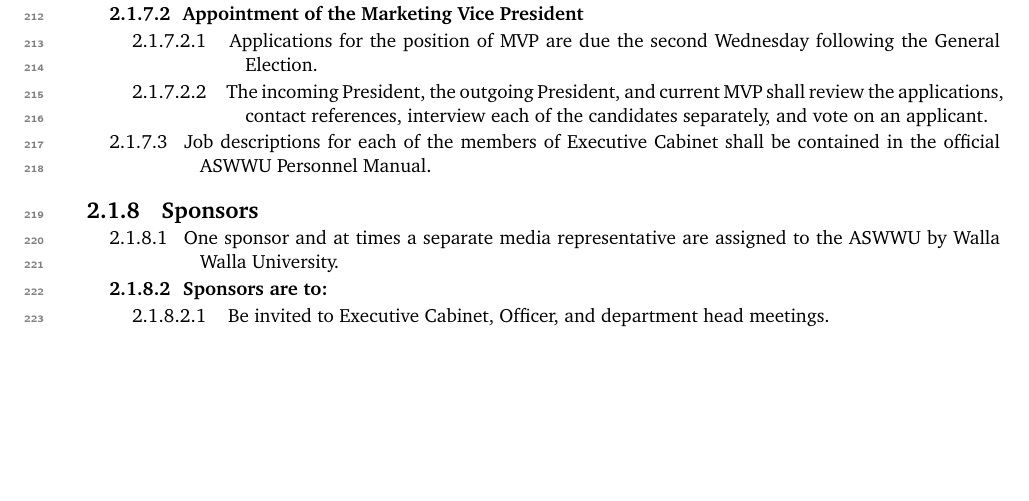
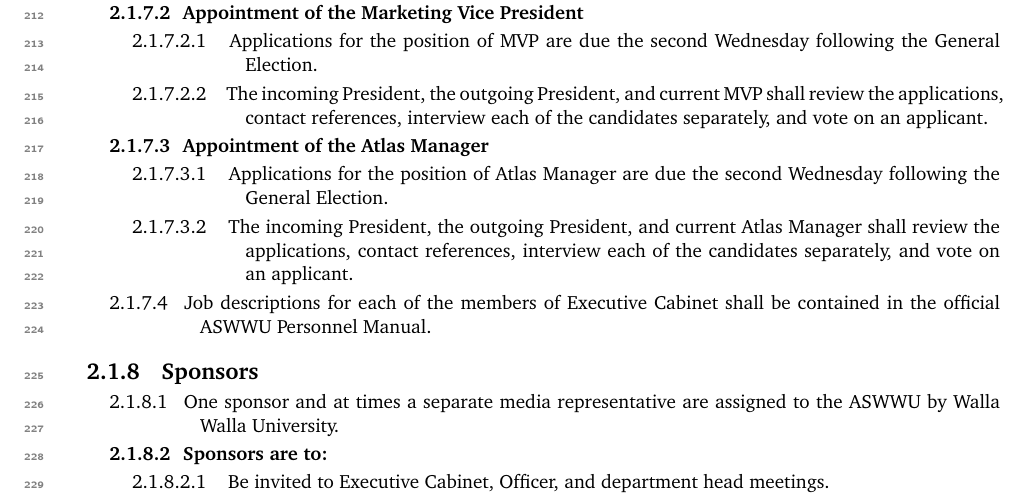
Before and after one commit to ASWWU-Parliamentarian/aswwu_govdocs, a LaTeX book (ASWWU_Bylaws.tex): part of page 8 of 24, cut so that both start at the same text, the shorter picture padded with empty space. Compiled offline with pdfLaTeX.

Commit message:
A: 71.13 G.L. 12, Atlas Manager Hiring Period - Carston Haffner

```diff
--- a/ASWWU_Bylaws.tex
+++ b/ASWWU_Bylaws.tex
@@ -131,6 +131,9 @@
             \subsection[Appointment of the Marketing Vice President]
                 \paragraph Applications for the position of MVP are due the second Wednesday following the General Election.
                 \paragraph The incoming President, the outgoing President, and current MVP shall review the applications, contact references, interview each of the candidates separately, and vote on an applicant.
+            \subsection[Appointment of the Atlas Manager]
+                \paragraph Applications for the position of Atlas Manager are due the second Wednesday following the General Election.
+                \paragraph The incoming President, the outgoing President, and current Atlas Manager shall review the applications, contact references, interview each of the candidates separately, and vote on an applicant.
             \subsection Job descriptions for each of the members of Executive Cabinet shall be contained in the official ASWWU Personnel Manual.
         \section[Sponsors]
             \subsection One sponsor and at times a separate media representative are assigned to the ASWWU by Walla Walla University.
```
